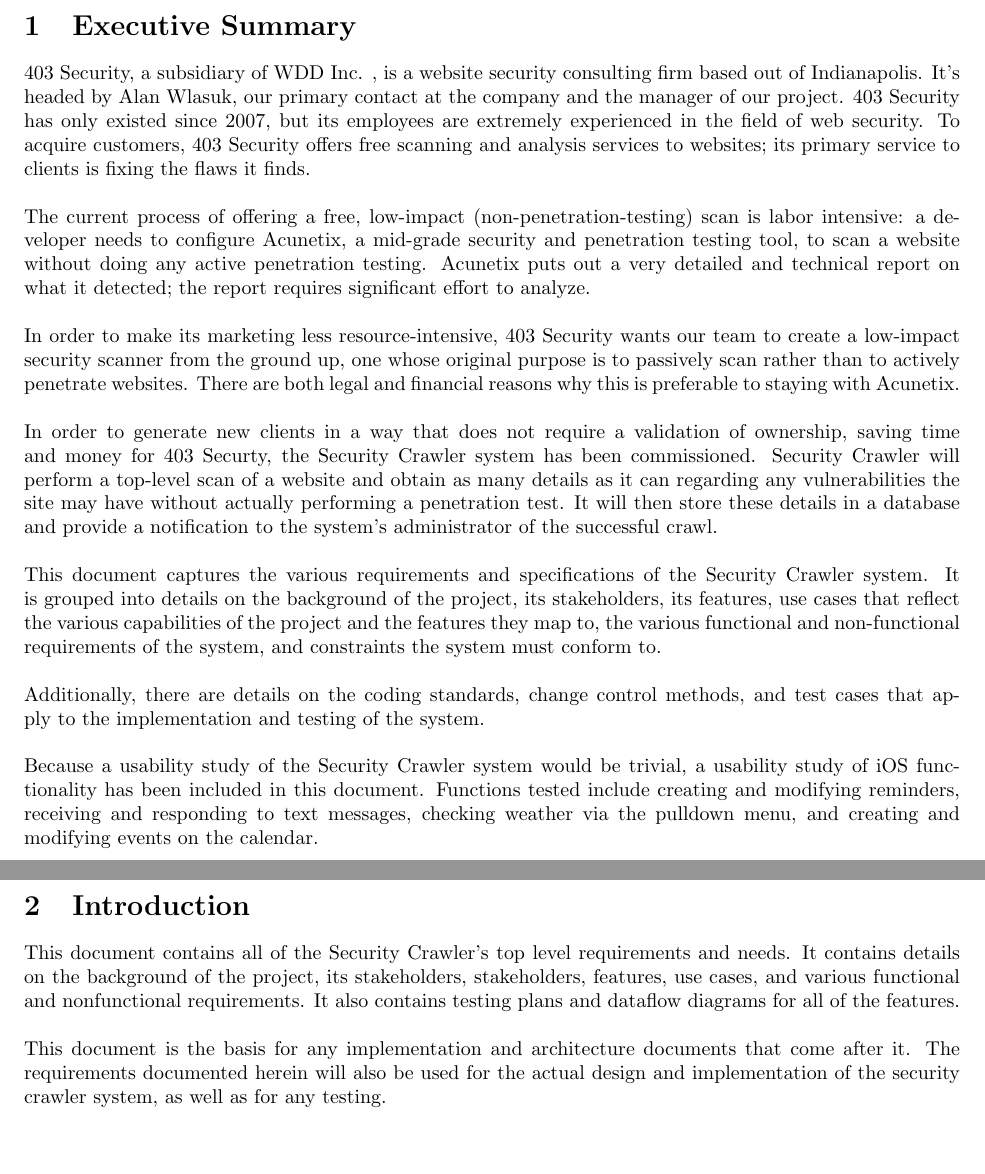
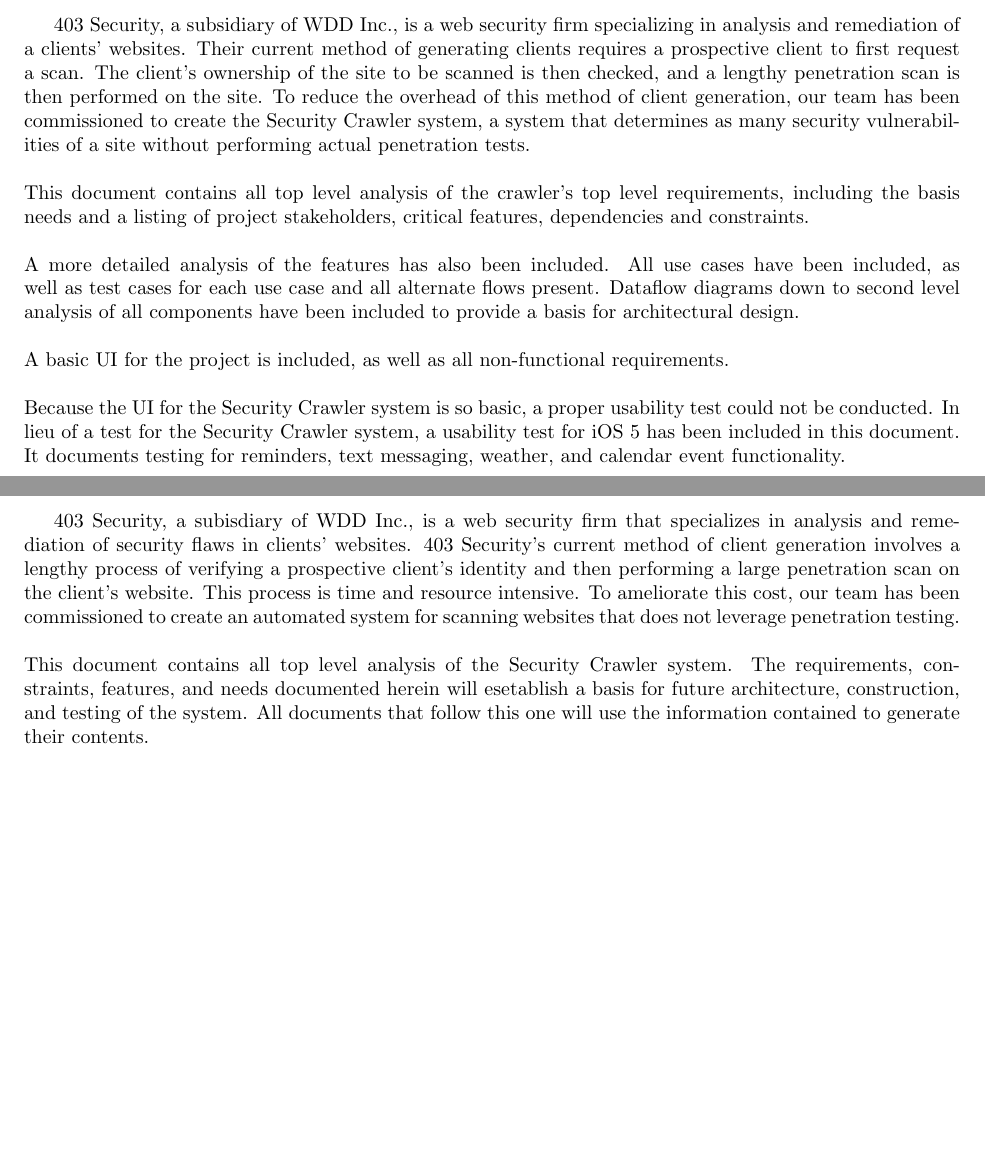
Before and after one commit to siegleal/Crawler, a LaTeX document (doc/ReqsAndSpecs.tex, which reads doc/finalExecSum.tex, doc/finalIntro.tex): two parts of pages 3 and 4 of 20, joined at a grey line, cut at the place of the change. Compiled offline with pdfLaTeX.

Commit message:
Added an updated intro and final executive summary

```diff
--- a/doc/ReqsAndSpecs.tex
+++ b/doc/ReqsAndSpecs.tex
@@ -29,9 +29,9 @@
 
 \pagenumbering{arabic}
 \setcounter{page}{1}
-\input{ExecSum.tex}
+\input{finalExecSum.tex}
 \newpage
-\input{Intro.tex}
+\input{finalIntro.tex}
 \newpage
 \input{ProjBack.tex}
 \newpage
--- /dev/null
+++ b/doc/finalExecSum.tex
@@ -0,0 +1,5 @@
+403 Security, a subsidiary of WDD Inc., is a web security firm specializing in analysis and remediation of a clients' websites.  Their current method of generating clients requires a prospective client to first request a scan.  The client's ownership of the site to be scanned is then checked, and a lengthy penetration scan is then performed on the site.  To reduce the overhead of this method of client generation, our team has been commissioned to create the Security Crawler system, a system that determines as many security vulnerabilities of a site without performing actual penetration tests.\\\\
+This document contains all top level analysis of the crawler's top level requirements, including the basis needs and a listing of project stakeholders, critical features, dependencies and constraints. \\\\
+A more detailed analysis of the features has also been included.  All use cases have been included, as well as test cases for each use case and all alternate flows present.  Dataflow diagrams down to second level analysis of all components have been included to provide a basis for architectural design.\\\\
+A basic UI for the project is included, as well as all non-functional requirements.\\\\
+Because the UI for the Security Crawler system is so basic, a proper usability test could not be conducted.  In lieu of a test for the Security Crawler system, a usability test for iOS 5 has been included in this document.  It documents testing for reminders, text messaging, weather, and calendar event functionality.
--- /dev/null
+++ b/doc/finalIntro.tex
@@ -0,0 +1,2 @@
+403 Security, a subisdiary of WDD Inc., is a web security firm that specializes in analysis and remediation of security flaws in clients' websites.  403 Security's current method of client generation involves a lengthy process of verifying a prospective client's identity and then performing a large penetration scan on the client's website.  This process is time and resource intensive.  To ameliorate this cost, our team has been commissioned to create an automated system for scanning websites that does not leverage penetration testing.\\\\
+This document contains all top level analysis of the Security Crawler system.  The requirements, constraints, features, and needs documented herein will esetablish a basis for future architecture, construction, and testing of the system.  All documents that follow this one will use the information contained to generate their contents.
```
